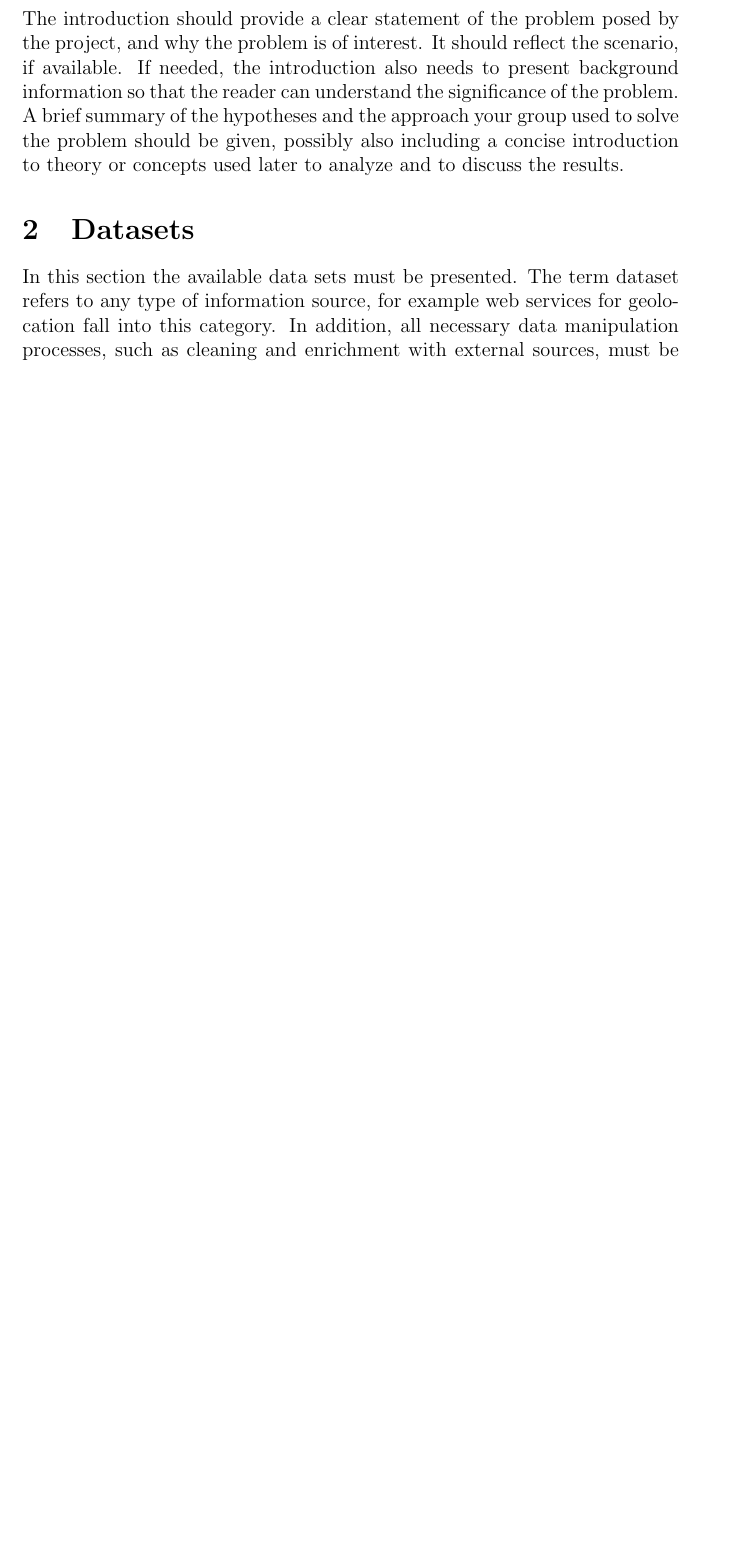
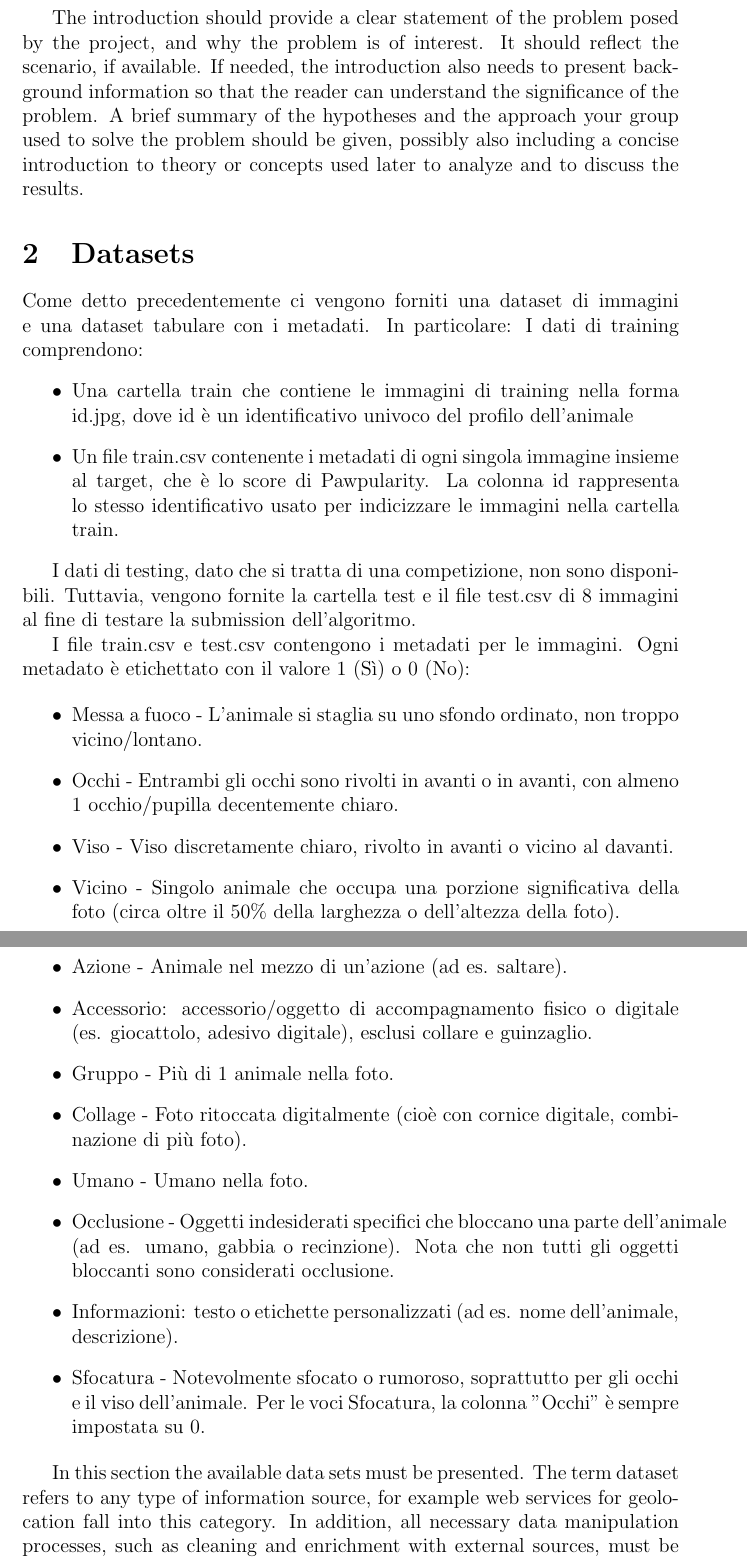
Before and after one commit to mattiaboller/Advanced-Machine_Learning-Project, a LaTeX paper (Report/ProjectTemplate.tex): part of page 2 of 4 before the commit and two parts of pages 3 and 4 of 6 after it, the two joined at a grey line, cut so that both start at the same text, the shorter picture padded with empty space. Compiled offline with pdfLaTeX.

Commit message:
Bozza introduzione

```diff
--- a/Report/ProjectTemplate.tex
+++ b/Report/ProjectTemplate.tex
@@ -99,4 +102,3 @@ The ABSTRACT is not a part of the body of the report itself. Rather, the abstrac
 \end{abstract}
 
 \section{Introduction}
-The introduction should provide a clear statement of the problem posed by the project, and why the problem is of interest. It should reflect the scenario, if available. If needed, the introduction also needs to present background information so that the reader can understand the significance of the problem. A brief summary of the hypotheses and the approach your group used to solve the problem should be given, possibly also including a concise introduction to theory or concepts used later to analyze and to discuss the results.
@@ -103,6 +115,36 @@ The introduction should provide a clear statement of the problem posed by the pr
+    The introduction should provide a clear statement of the problem posed by the project, and why the problem is of interest. It should reflect the scenario, if available. If needed, the introduction also needs to present background information so that the reader can understand the significance of the problem. A brief summary of the hypotheses and the approach your group used to solve the problem should be given, possibly also including a concise introduction to theory or concepts used later to analyze and to discuss the results.
 
 
 \section{Datasets}
+    Come detto precedentemente ci vengono forniti una dataset di immagini e una dataset tabulare con i metadati.
+    In particolare:
+    I dati di training comprendono:
+    \begin{itemize}
+        \item Una cartella train che contiene le immagini di training nella forma {id}.jpg, dove {id} è un identificativo univoco del profilo dell'animale
+        \item Un file train.csv contenente i metadati di ogni singola immagine insieme al target, che è lo score di Pawpularity. La colonna id rappresenta lo stesso identificativo usato per indicizzare le immagini nella cartella train.
+    \end{itemize}
+
+    I dati di testing, dato che si tratta di una competizione, non sono disponibili. Tuttavia, vengono fornite la cartella test e il file test.csv di 8 immagini al fine di testare la submission dell'algoritmo.
+
+    I file train.csv e test.csv contengono i metadati per le immagini. Ogni metadato è etichettato con il valore 1 (Sì) o 0 (No):
+
+    \begin{itemize}
+        \item Messa a fuoco - L'animale si staglia su uno sfondo ordinato, non troppo vicino/lontano.
+        \item Occhi - Entrambi gli occhi sono rivolti in avanti o in avanti, con almeno 1 occhio/pupilla decentemente chiaro.
+        \item Viso - Viso discretamente chiaro, rivolto in avanti o vicino al davanti.
+        \item Vicino - Singolo animale che occupa una porzione significativa della foto (circa oltre il 50\% della larghezza o dell'altezza della foto).
+        \item Azione - Animale nel mezzo di un'azione (ad es. saltare).
+        \item Accessorio: accessorio/oggetto di accompagnamento fisico o digitale (es. giocattolo, adesivo digitale), esclusi collare e guinzaglio.
+        \item Gruppo - Più di 1 animale nella foto.
+        \item Collage - Foto ritoccata digitalmente (cioè con cornice digitale, combinazione di più foto).
+        \item Umano - Umano nella foto.
+        \item Occlusione - Oggetti indesiderati specifici che bloccano una parte dell'animale (ad es. umano, gabbia o recinzione). Nota che non tutti gli oggetti bloccanti sono considerati occlusione.
+        \item Informazioni: testo o etichette personalizzati (ad es. nome dell'animale, descrizione).
+        \item Sfocatura - Notevolmente sfocato o rumoroso, soprattutto per gli occhi e il viso dell'animale. Per le voci Sfocatura, la colonna "Occhi" è sempre impostata su 0.
+    \end{itemize}
+
+
+
 In this section the available data sets must be presented. The term dataset refers to any type of information source, for example web services for geolocation fall into this category.
 In addition, all necessary data manipulation processes, such as cleaning and enrichment with external sources, must be presented and discussed.
 
```
Also changed, not shown: Report/ProjectTemplate.pdf, Report/ProjectTemplate.tex (15 more changed lines).
